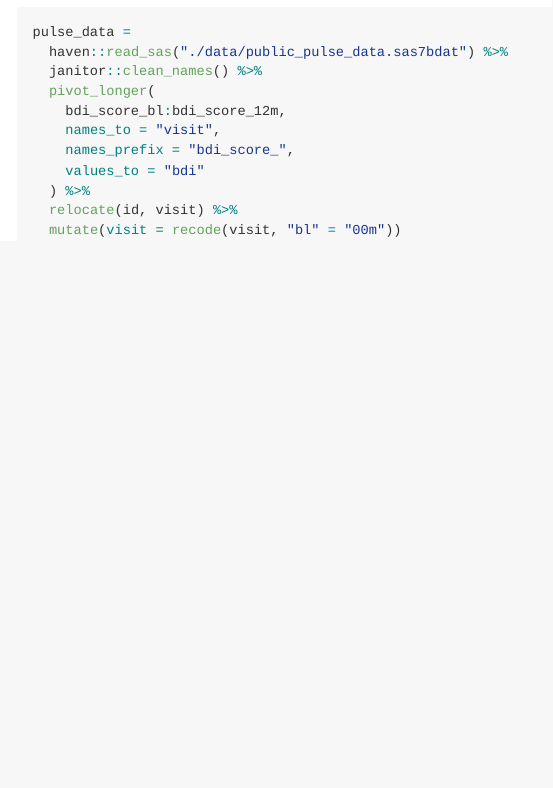
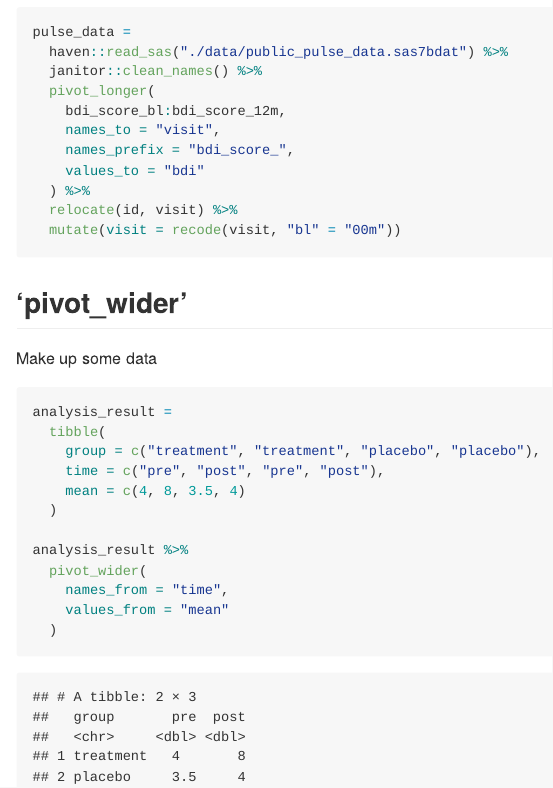
Before and after one commit to clarkbrendenj/data_wrangling_1, an R Markdown document (tidy_data.Rmd): the page in a window 1100 px wide, from 840 px down. The pictures show the output file tidy_data.md that the author committed with the source, drawn offline in the style of GitHub.

Commit message:
pivot wider

````diff
--- a/tidy_data.Rmd
+++ b/tidy_data.Rmd
@@ -46,3 +46,22 @@ pulse_data =
   relocate(id, visit) %>%
   mutate(visit = recode(visit, "bl" = "00m"))
 ```
+
+## 'pivot_wider'
+
+Make up some data
+
+```{r}
+analysis_result =
+  tibble(
+    group = c("treatment", "treatment", "placebo", "placebo"),
+    time = c("pre", "post", "pre", "post"),
+    mean = c(4, 8, 3.5, 4)
+  )
+
+analysis_result %>%
+  pivot_wider(
+    names_from = "time",
+    values_from = "mean"
+  )
+```
````
Also changed, not shown: tidy_data.md.
